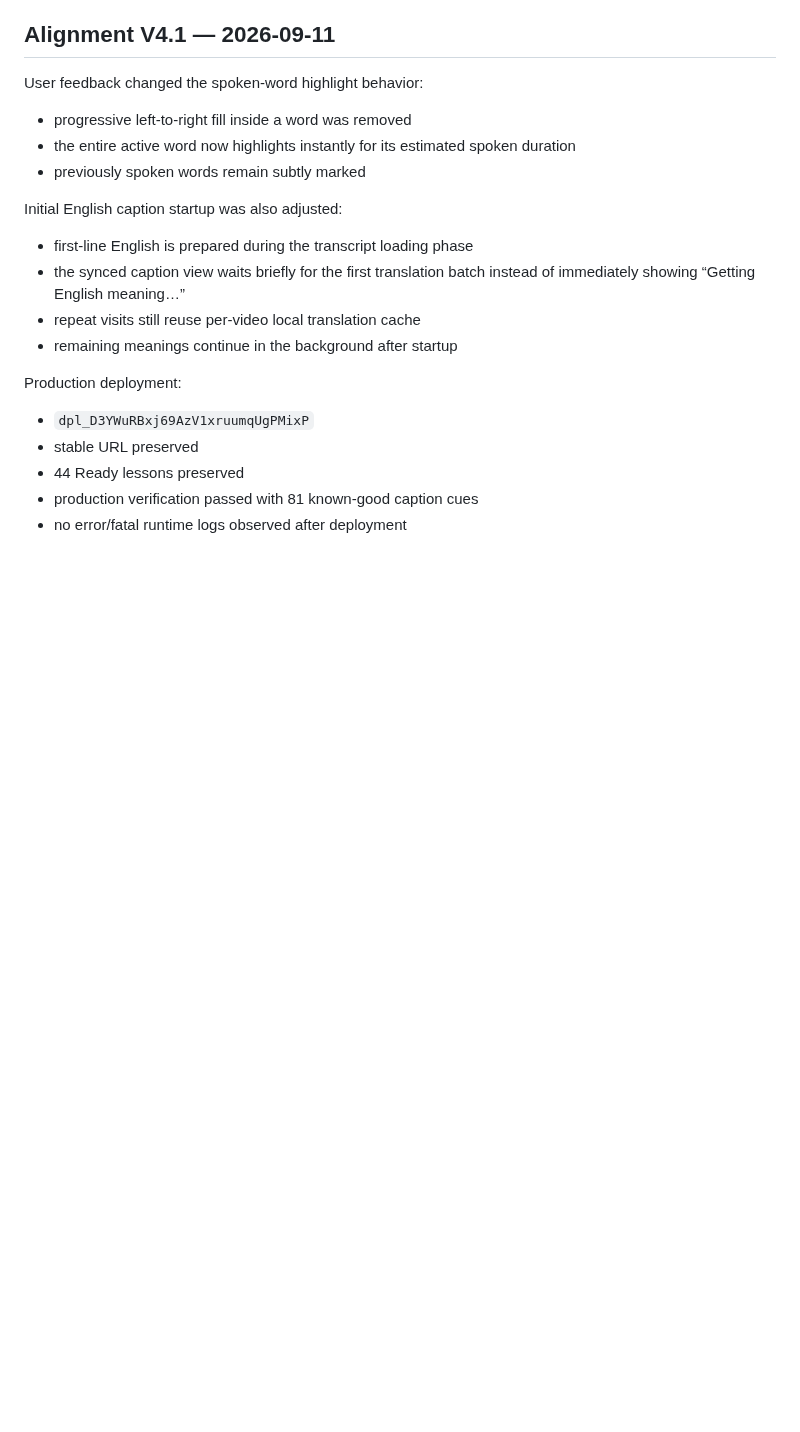
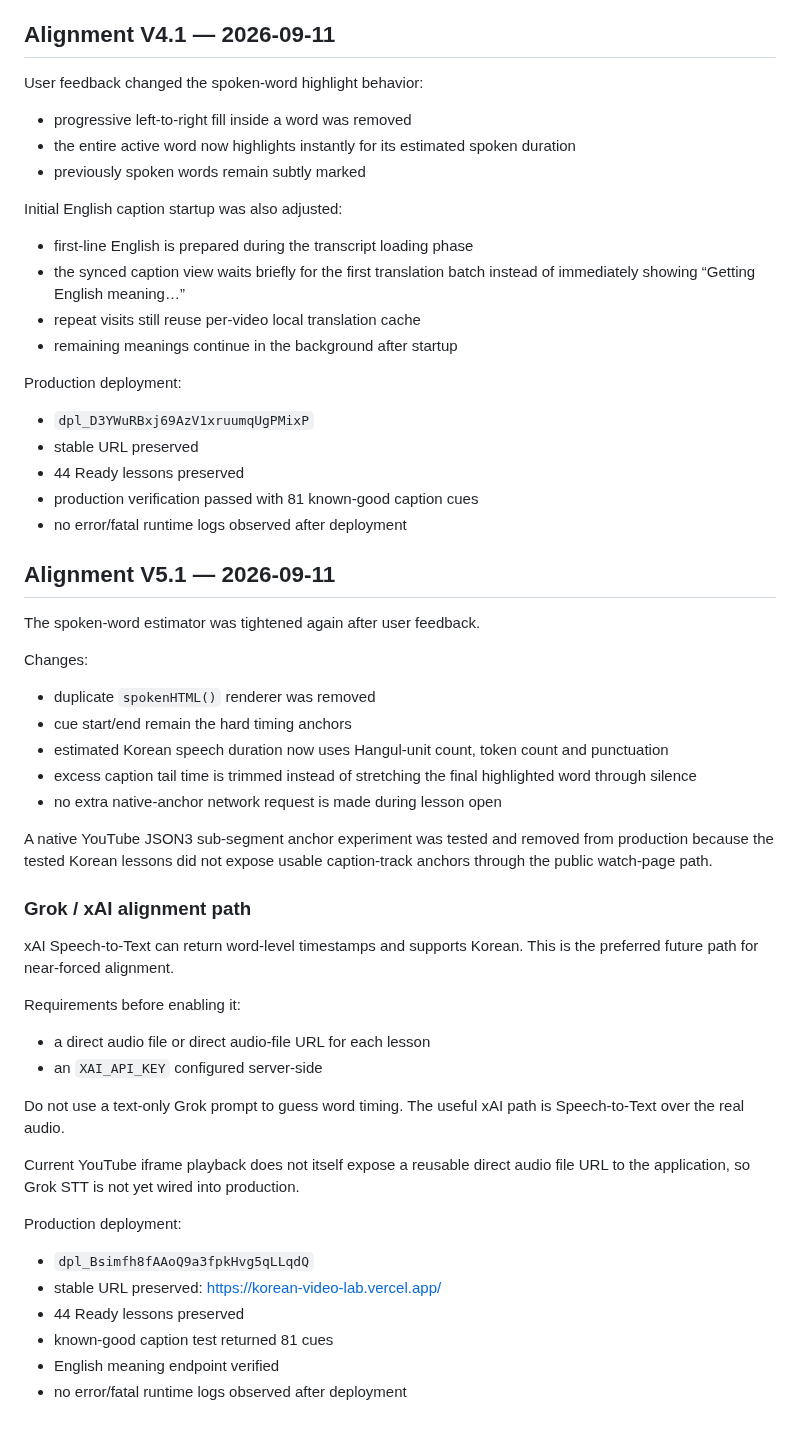
Before and after one commit to sushan5140/korean-video-lab, a Markdown page: docs/CURRENT_STATE.md, the part around the change. GitHub-like rendering; blank space fills up the shorter version.

Commit message:
Document Alignment V5.1 and Grok STT path

```diff
--- a/docs/CURRENT_STATE.md
+++ b/docs/CURRENT_STATE.md
@@ -136,3 +136,37 @@ Production deployment:
 - 44 Ready lessons preserved
 - production verification passed with 81 known-good caption cues
 - no error/fatal runtime logs observed after deployment
+
+
+## Alignment V5.1 — 2026-09-11
+
+The spoken-word estimator was tightened again after user feedback.
+
+Changes:
+- duplicate `spokenHTML()` renderer was removed
+- cue start/end remain the hard timing anchors
+- estimated Korean speech duration now uses Hangul-unit count, token count and punctuation
+- excess caption tail time is trimmed instead of stretching the final highlighted word through silence
+- no extra native-anchor network request is made during lesson open
+
+A native YouTube JSON3 sub-segment anchor experiment was tested and removed from production because the tested Korean lessons did not expose usable caption-track anchors through the public watch-page path.
+
+### Grok / xAI alignment path
+
+xAI Speech-to-Text can return word-level timestamps and supports Korean. This is the preferred future path for near-forced alignment.
+
+Requirements before enabling it:
+- a direct audio file or direct audio-file URL for each lesson
+- an `XAI_API_KEY` configured server-side
+
+Do not use a text-only Grok prompt to guess word timing. The useful xAI path is Speech-to-Text over the real audio.
+
+Current YouTube iframe playback does not itself expose a reusable direct audio file URL to the application, so Grok STT is not yet wired into production.
+
+Production deployment:
+- `dpl_Bsimfh8fAAoQ9a3fpkHvg5qLLqdQ`
+- stable URL preserved: https://korean-video-lab.vercel.app/
+- 44 Ready lessons preserved
+- known-good caption test returned 81 cues
+- English meaning endpoint verified
+- no error/fatal runtime logs observed after deployment
```
